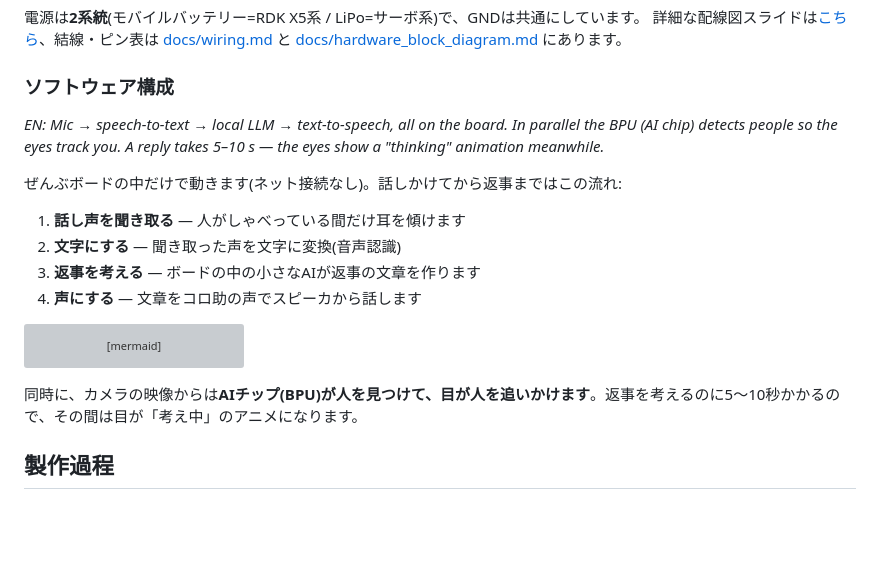
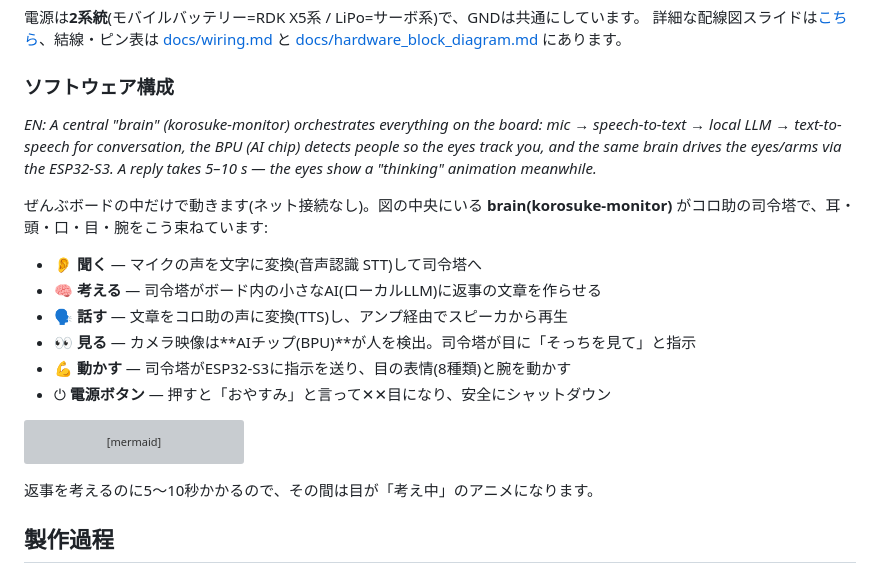
Before and after one commit to gurimaruking/corosuke-robot, a Markdown page: docs/blog/intro_ja.md, the part around the change. Drawn GitHub-style; blank space fills up the shorter version; grey boxes are pictures that could not be loaded.

Commit message:
docs(blog): SW構成の説明を図と一致させる — brain(司令塔)中心の6項目(聞く/考える/話す/見る/動かす/電源)に書き直し
Co-Authored-By: Claude Opus 4.8 <noreply@anthropic.com>

````diff
--- a/docs/blog/intro_ja.md
+++ b/docs/blog/intro_ja.md
@@ -114,14 +114,16 @@ flowchart LR
 
 ### ソフトウェア構成
 
-*EN: Mic → speech-to-text → local LLM → text-to-speech, all on the board. In parallel the BPU (AI chip) detects people so the eyes track you. A reply takes 5–10 s — the eyes show a "thinking" animation meanwhile.*
+*EN: A central "brain" (korosuke-monitor) orchestrates everything on the board: mic → speech-to-text → local LLM → text-to-speech for conversation, the BPU (AI chip) detects people so the eyes track you, and the same brain drives the eyes/arms via the ESP32-S3. A reply takes 5–10 s — the eyes show a "thinking" animation meanwhile.*
 
-ぜんぶボードの中だけで動きます(ネット接続なし)。話しかけてから返事まではこの流れ:
+ぜんぶボードの中だけで動きます(ネット接続なし)。図の中央にいる **brain(korosuke-monitor)** がコロ助の司令塔で、耳・頭・口・目・腕をこう束ねています:
 
-1. **話し声を聞き取る** — 人がしゃべっている間だけ耳を傾けます
-2. **文字にする** — 聞き取った声を文字に変換(音声認識)
-3. **返事を考える** — ボードの中の小さなAIが返事の文章を作ります
-4. **声にする** — 文章をコロ助の声でスピーカから話します
+- 👂 **聞く** — マイクの声を文字に変換(音声認識 STT)して司令塔へ
+- 🧠 **考える** — 司令塔がボード内の小さなAI(ローカルLLM)に返事の文章を作らせる
+- 🗣 **話す** — 文章をコロ助の声に変換(TTS)し、アンプ経由でスピーカから再生
+- 👀 **見る** — カメラ映像は**AIチップ(BPU)**が人を検出。司令塔が目に「そっちを見て」と指示
+- 💪 **動かす** — 司令塔がESP32-S3に指示を送り、目の表情(8種類)と腕を動かす
+- ⏻ **電源ボタン** — 押すと「おやすみ」と言って✕✕目になり、安全にシャットダウン
 
 ```mermaid
 flowchart LR
@@ -155,7 +157,7 @@ flowchart LR
     classDef o fill:#2da44e,color:#fff,stroke:#3fb950;
 ```
 
-同時に、カメラの映像からは**AIチップ(BPU)が人を見つけて、目が人を追いかけます**。返事を考えるのに5〜10秒かかるので、その間は目が「考え中」のアニメになります。
+返事を考えるのに5〜10秒かかるので、その間は目が「考え中」のアニメになります。
 
 ## 製作過程
 
````
